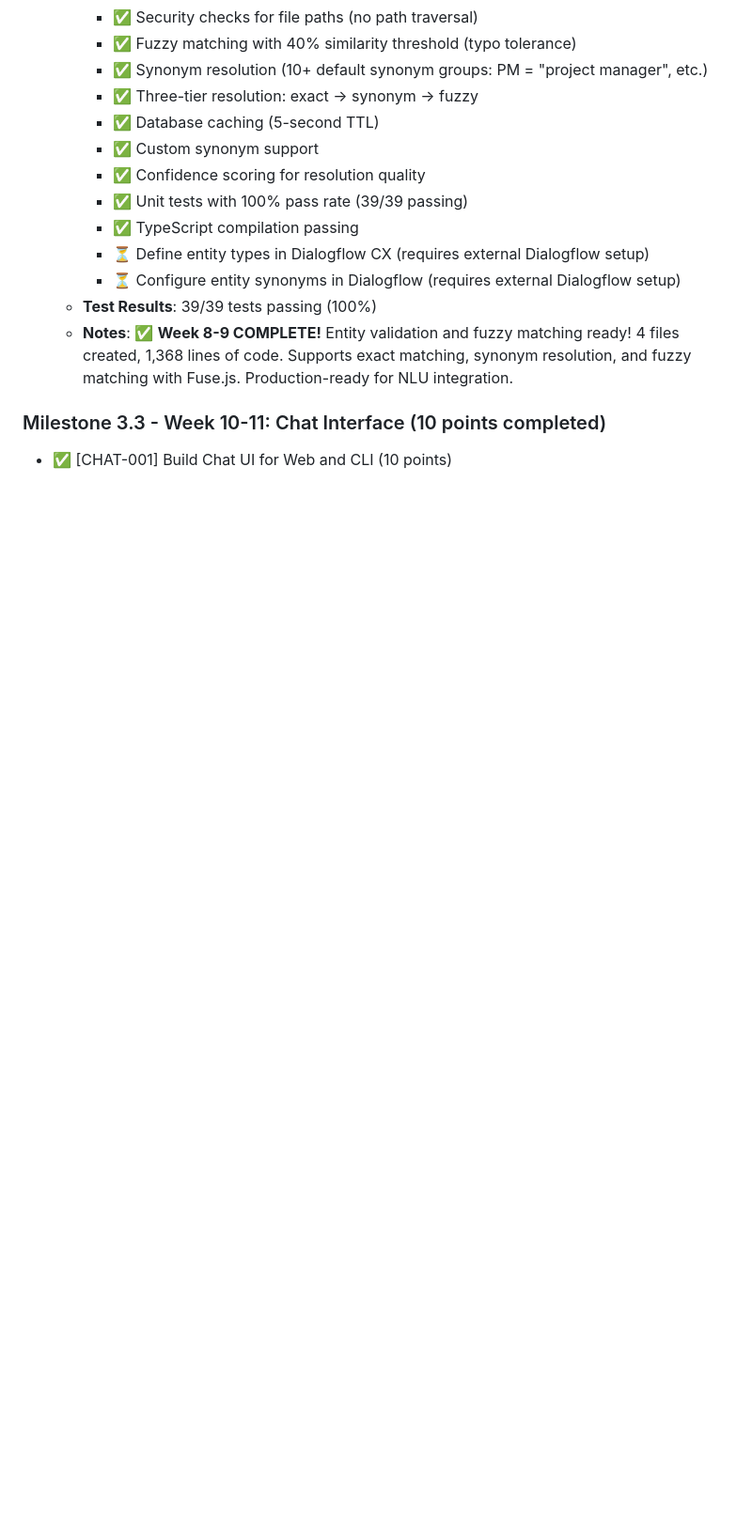
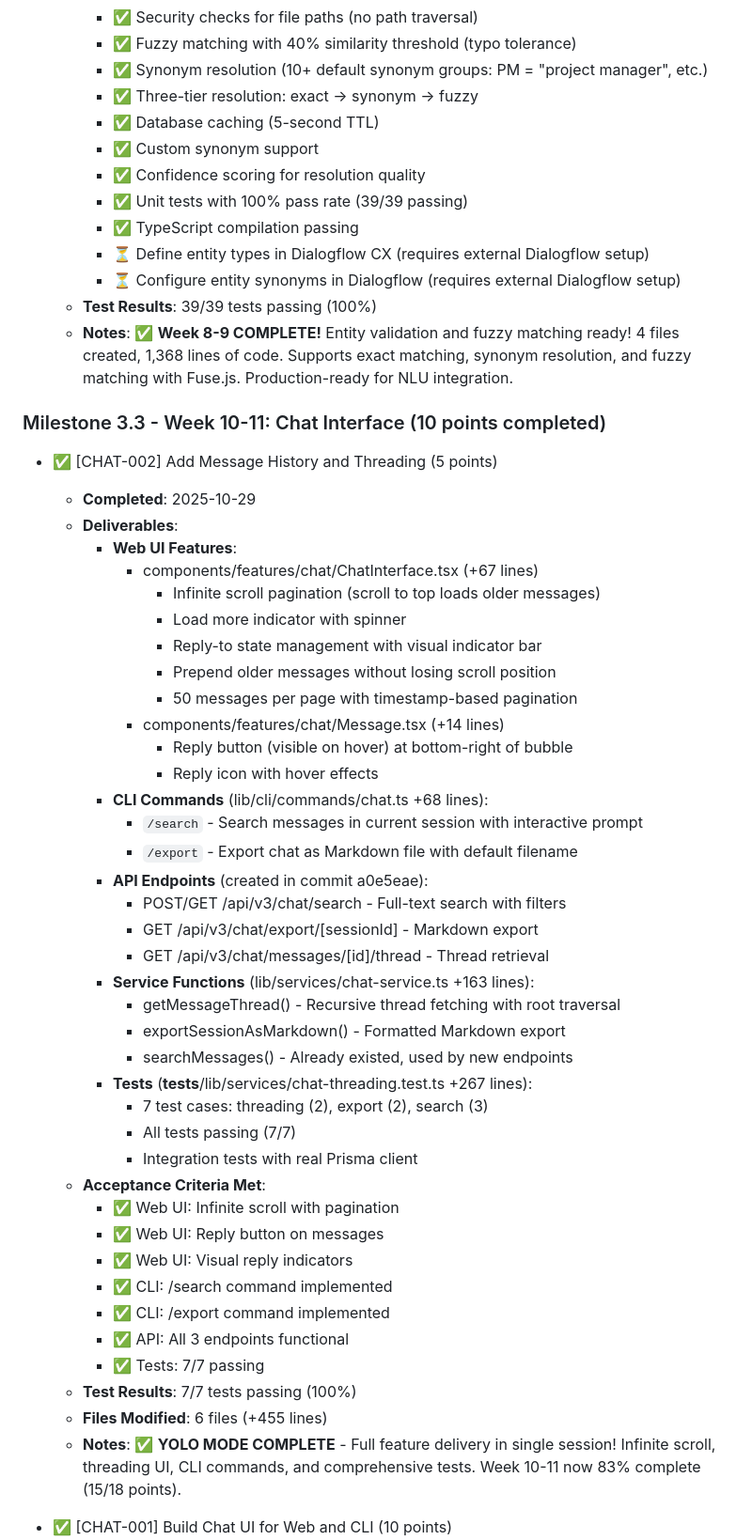
Before and after one commit to tekcin/MADACE-Method-v2, a Markdown page: docs/workflow-status.md, the part around the change. Shown: that part at 94% size. Rendered like a GitHub page; blank space fills up the shorter version.

Commit message:
docs: Add [CHAT-002] completion entry to workflow status
Final documentation update for [CHAT-002] completion:
- Added comprehensive DONE entry with all deliverables
- Listed Web UI features (infinite scroll, reply buttons)
- Listed CLI commands (/search, /export)
- Listed API endpoints and service functions
- Recorded test results (7/7 passing)
- Noted YOLO mode execution success

Week 10-11: 83% complete (15/18 points)
Milestone 3.3: 69% complete (38/55 points)

```diff
--- a/docs/workflow-status.md
+++ b/docs/workflow-status.md
@@ -590,6 +590,46 @@ Stories TBD - Awaiting breakdown from PM/Architect
 
 ### Milestone 3.3 - Week 10-11: Chat Interface (10 points completed)
 
+- ✅ [CHAT-002] Add Message History and Threading (5 points)
+  - **Completed**: 2025-10-29
+  - **Deliverables**:
+    - **Web UI Features**:
+      - components/features/chat/ChatInterface.tsx (+67 lines)
+        - Infinite scroll pagination (scroll to top loads older messages)
+        - Load more indicator with spinner
+        - Reply-to state management with visual indicator bar
+        - Prepend older messages without losing scroll position
+        - 50 messages per page with timestamp-based pagination
+      - components/features/chat/Message.tsx (+14 lines)
+        - Reply button (visible on hover) at bottom-right of bubble
+        - Reply icon with hover effects
+    - **CLI Commands** (lib/cli/commands/chat.ts +68 lines):
+      - `/search` - Search messages in current session with interactive prompt
+      - `/export` - Export chat as Markdown file with default filename
+    - **API Endpoints** (created in commit a0e5eae):
+      - POST/GET /api/v3/chat/search - Full-text search with filters
+      - GET /api/v3/chat/export/[sessionId] - Markdown export
+      - GET /api/v3/chat/messages/[id]/thread - Thread retrieval
+    - **Service Functions** (lib/services/chat-service.ts +163 lines):
+      - getMessageThread() - Recursive thread fetching with root traversal
+      - exportSessionAsMarkdown() - Formatted Markdown export
+      - searchMessages() - Already existed, used by new endpoints
+    - **Tests** (__tests__/lib/services/chat-threading.test.ts +267 lines):
+      - 7 test cases: threading (2), export (2), search (3)
+      - All tests passing (7/7)
+      - Integration tests with real Prisma client
+  - **Acceptance Criteria Met**:
+    - ✅ Web UI: Infinite scroll with pagination
+    - ✅ Web UI: Reply button on messages
+    - ✅ Web UI: Visual reply indicators
+    - ✅ CLI: /search command implemented
+    - ✅ CLI: /export command implemented
+    - ✅ API: All 3 endpoints functional
+    - ✅ Tests: 7/7 passing
+  - **Test Results**: 7/7 tests passing (100%)
+  - **Files Modified**: 6 files (+455 lines)
+  - **Notes**: ✅ **YOLO MODE COMPLETE** - Full feature delivery in single session! Infinite scroll, threading UI, CLI commands, and comprehensive tests. Week 10-11 now 83% complete (15/18 points).
+
 - ✅ [CHAT-001] Build Chat UI for Web and CLI (10 points)
   - **Completed**: 2025-10-29
   - **Deliverables**:
```
